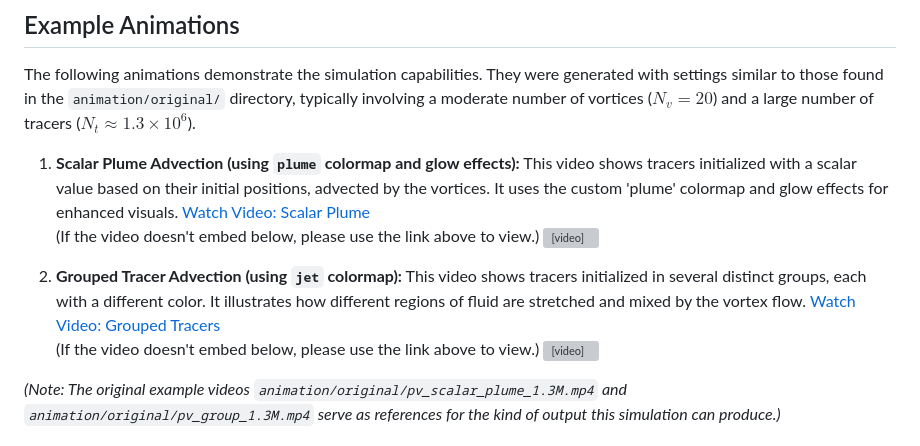
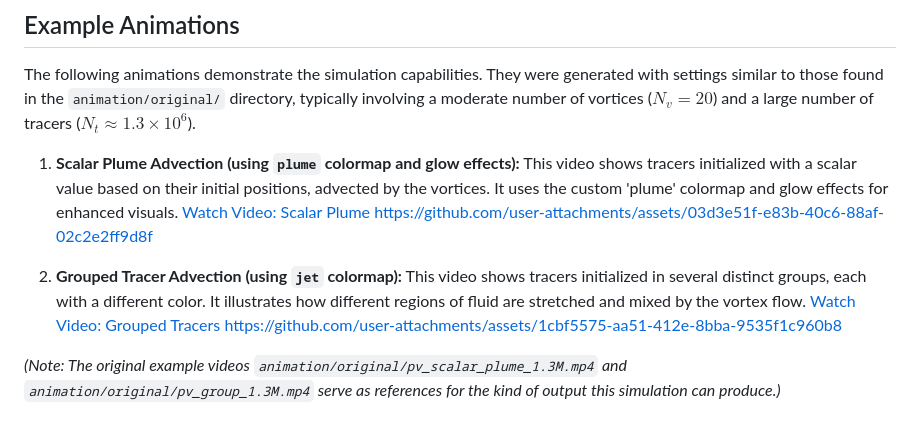
Before and after one commit to ChestnutKurisu/CSE291D_Final_Project_SP25, a Markdown page: README.md, the part around the change. Drawn GitHub-style; grey boxes are pictures that could not be loaded.

```diff
--- a/README.md
+++ b/README.md
@@ -39,14 +39,12 @@ The following animations demonstrate the simulation capabilities. They were gene
 1.  **Scalar Plume Advection (using `plume` colormap and glow effects):**
     This video shows tracers initialized with a scalar value based on their initial positions, advected by the vortices. It uses the custom 'plume' colormap and glow effects for enhanced visuals.
     [Watch Video: Scalar Plume](https://github.com/user-attachments/assets/03d3e51f-e83b-40c6-88af-02c2e2ff9d8f)
-    <br>(If the video doesn't embed below, please use the link above to view.)
-    <video src="https://github.com/user-attachments/assets/03d3e51f-e83b-40c6-88af-02c2e2ff9d8f" controls width="720" height="720"></video>
+    https://github.com/user-attachments/assets/03d3e51f-e83b-40c6-88af-02c2e2ff9d8f
 
 2.  **Grouped Tracer Advection (using `jet` colormap):**
     This video shows tracers initialized in several distinct groups, each with a different color. It illustrates how different regions of fluid are stretched and mixed by the vortex flow.
     [Watch Video: Grouped Tracers](https://github.com/user-attachments/assets/1cbf5575-aa51-412e-8bba-9535f1c960b8)
-    <br>(If the video doesn't embed below, please use the link above to view.)
-    <video src="https://github.com/user-attachments/assets/1cbf5575-aa51-412e-8bba-9535f1c960b8" controls width="720" height="720"></video>
+    https://github.com/user-attachments/assets/1cbf5575-aa51-412e-8bba-9535f1c960b8
 
 *(Note: The original example videos `animation/original/pv_scalar_plume_1.3M.mp4` and `animation/original/pv_group_1.3M.mp4` serve as references for the kind of output this simulation can produce.)*
 
```
